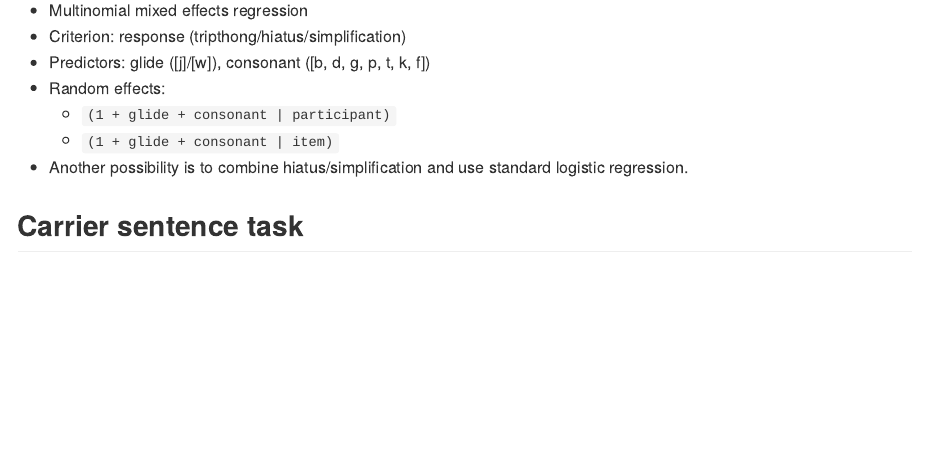
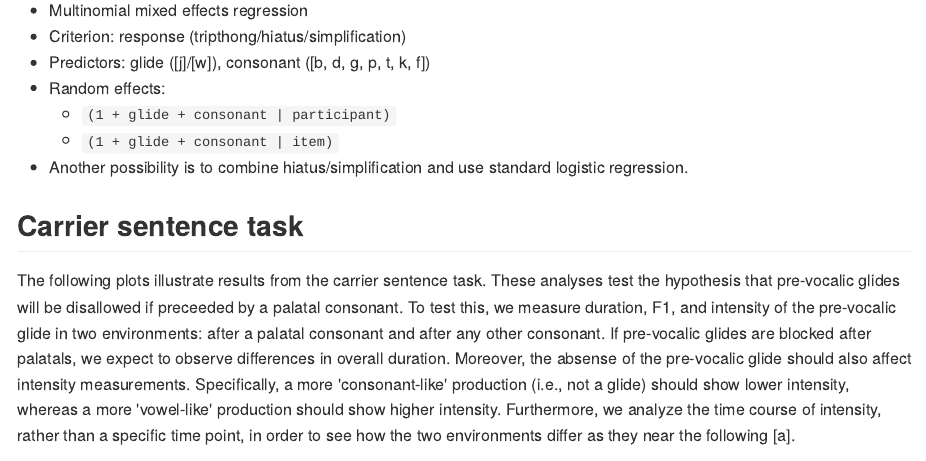
Before and after one commit to jvcasillas/glide_affiliation, an R Markdown document (README.Rmd): the page in a window 1100 px wide, from 1310 px down. The pictures show the output file README.md that the author committed with the source, drawn offline in the style of GitHub.

Commit message:
carrier task desc

````diff
--- a/README.Rmd
+++ b/README.Rmd
@@ -86,6 +86,19 @@ logistic regression.
 
 ## Carrier sentence task
 
+The following plots illustrate results from the carrier sentence task. These
+analyses test the hypothesis that pre-vocalic glides will be disallowed if
+preceeded by a palatal consonant. To test this, we measure duration, F1, and
+intensity of the pre-vocalic glide in two environments: after a palatal
+consonant and after any other consonant. If pre-vocalic glides are blocked
+after palatals, we expect to observe differences in overall duration. Moreover,
+the absense of the pre-vocalic glide should also affect intensity measurements.
+Specifically, a more 'consonant-like' production (i.e., not a glide) should
+show lower intensity, whereas a more 'vowel-like' production should show higher
+intensity. Furthermore, we analyze the time course of intensity, rather than a
+specific time point, in order to see how the two environments differ as they
+near the following [a].
+
 ```{r, 'hls_carrier_dur_p1'}
 hls_carrier_dur_p1
 ```
````
Also changed, not shown: README.md.
